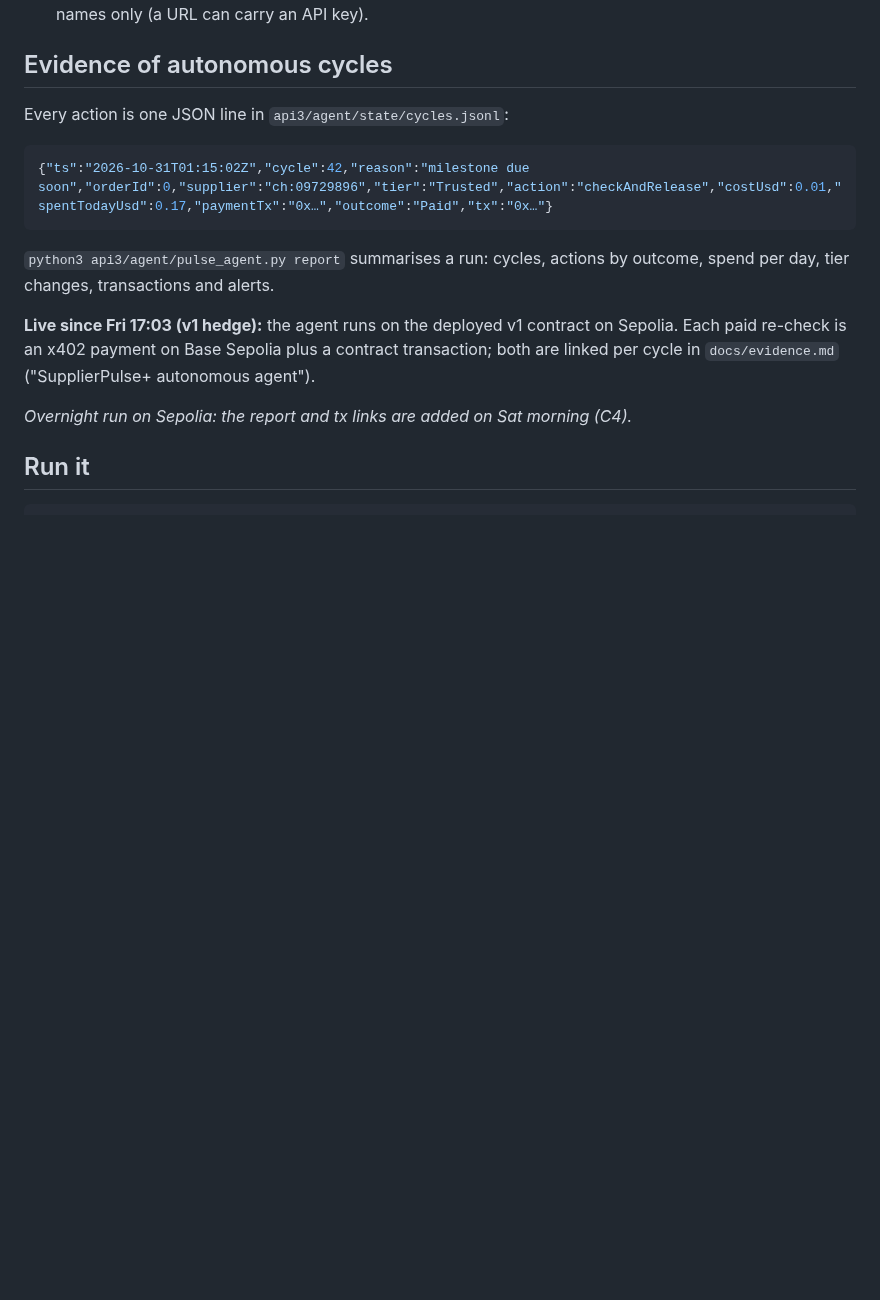
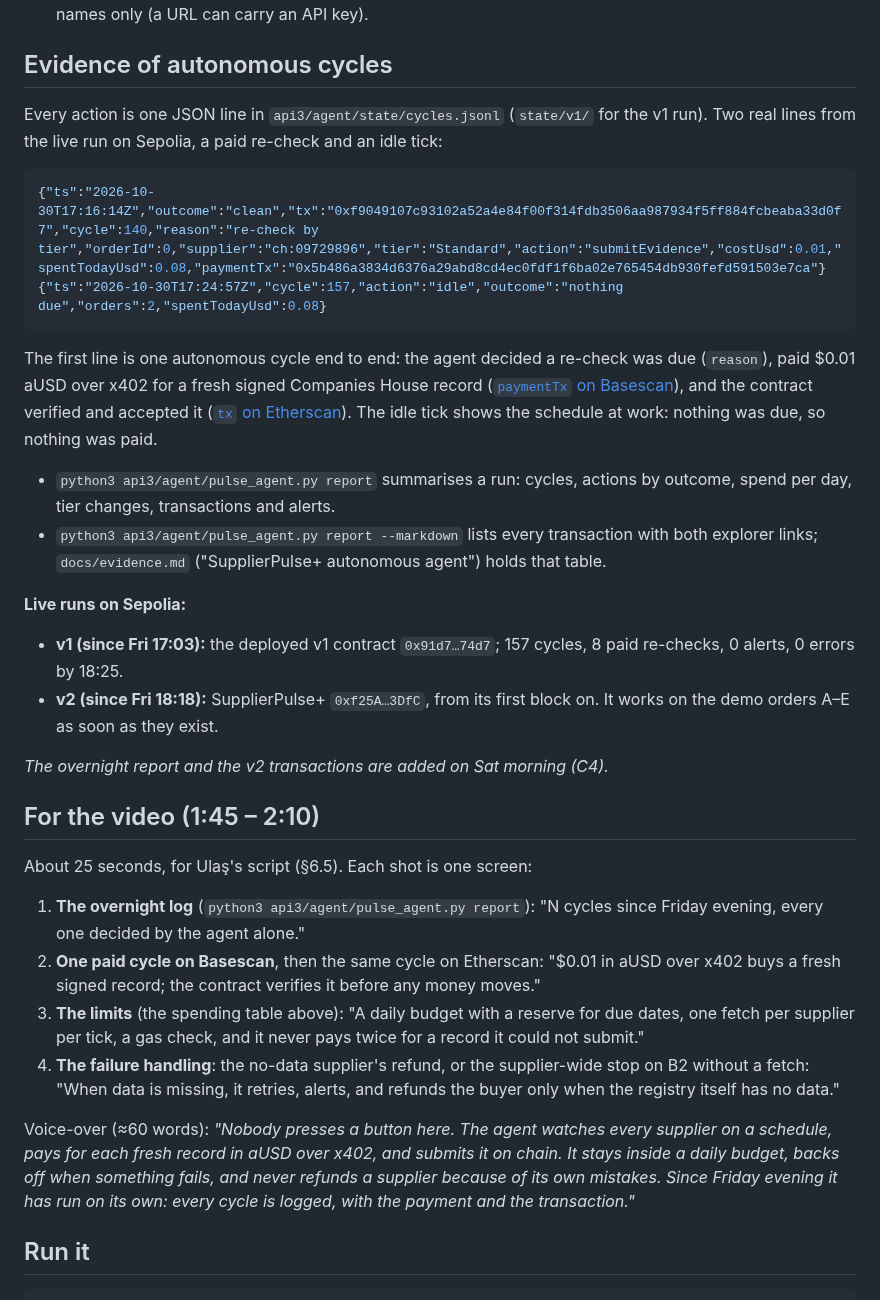
Before and after one commit to julienlmu/tumblockchain-powerpuffboys, a Markdown page: docs/agent.md, the part around the change. Rendered like a GitHub page; blank space fills up the shorter version.

Commit message:
Agent doc: real log lines, video segment; PROGRESS: judge page tamper review (C2.5)
Co-Authored-By: Claude Opus 5.5 <noreply@anthropic.com>

````diff
--- a/docs/agent.md
+++ b/docs/agent.md
@@ -90,17 +90,34 @@ The tier comes from the contract's **verification history**: the supplier's veri
 
 ## Evidence of autonomous cycles
 
-Every action is one JSON line in `api3/agent/state/cycles.jsonl`:
+Every action is one JSON line in `api3/agent/state/cycles.jsonl` (`state/v1/` for the v1 run). Two real lines from the live run on Sepolia, a paid re-check and an idle tick:
 
 ```json
-{"ts":"2026-10-31T01:15:02Z","cycle":42,"reason":"milestone due soon","orderId":0,"supplier":"ch:09729896","tier":"Trusted","action":"checkAndRelease","costUsd":0.01,"spentTodayUsd":0.17,"paymentTx":"0x…","outcome":"Paid","tx":"0x…"}
+{"ts":"2026-10-30T17:16:14Z","outcome":"clean","tx":"0xf9049107c93102a52a4e84f00f314fdb3506aa987934f5ff884fcbeaba33d0f7","cycle":140,"reason":"re-check by tier","orderId":0,"supplier":"ch:09729896","tier":"Standard","action":"submitEvidence","costUsd":0.01,"spentTodayUsd":0.08,"paymentTx":"0x5b486a3834d6376a29abd8cd4ec0fdf1f6ba02e765454db930fefd591503e7ca"}
+{"ts":"2026-10-30T17:24:57Z","cycle":157,"action":"idle","outcome":"nothing due","orders":2,"spentTodayUsd":0.08}
 ```
 
-`python3 api3/agent/pulse_agent.py report` summarises a run: cycles, actions by outcome, spend per day, tier changes, transactions and alerts.
+The first line is one autonomous cycle end to end: the agent decided a re-check was due (`reason`), paid $0.01 aUSD over x402 for a fresh signed Companies House record ([`paymentTx` on Basescan](https://sepolia.basescan.org/tx/0x5b486a3834d6376a29abd8cd4ec0fdf1f6ba02e765454db930fefd591503e7ca)), and the contract verified and accepted it ([`tx` on Etherscan](https://sepolia.etherscan.io/tx/0xf9049107c93102a52a4e84f00f314fdb3506aa987934f5ff884fcbeaba33d0f7)). The idle tick shows the schedule at work: nothing was due, so nothing was paid.
 
-**Live since Fri 17:03 (v1 hedge):** the agent runs on the deployed v1 contract on Sepolia. Each paid re-check is an x402 payment on Base Sepolia plus a contract transaction; both are linked per cycle in `docs/evidence.md` ("SupplierPulse+ autonomous agent").
+- `python3 api3/agent/pulse_agent.py report` summarises a run: cycles, actions by outcome, spend per day, tier changes, transactions and alerts.
+- `python3 api3/agent/pulse_agent.py report --markdown` lists every transaction with both explorer links; `docs/evidence.md` ("SupplierPulse+ autonomous agent") holds that table.
 
-*Overnight run on Sepolia: the report and tx links are added on Sat morning (C4).*
+**Live runs on Sepolia:**
+- **v1 (since Fri 17:03):** the deployed v1 contract `0x91d7…74d7`; 157 cycles, 8 paid re-checks, 0 alerts, 0 errors by 18:25.
+- **v2 (since Fri 18:18):** SupplierPulse+ `0xf25A…3DfC`, from its first block on. It works on the demo orders A–E as soon as they exist.
+
+*The overnight report and the v2 transactions are added on Sat morning (C4).*
+
+## For the video (1:45 – 2:10)
+
+About 25 seconds, for Ulaş's script (§6.5). Each shot is one screen:
+
+1. **The overnight log** (`python3 api3/agent/pulse_agent.py report`): "N cycles since Friday evening, every one decided by the agent alone."
+2. **One paid cycle on Basescan**, then the same cycle on Etherscan: "$0.01 in aUSD over x402 buys a fresh signed record; the contract verifies it before any money moves."
+3. **The limits** (the spending table above): "A daily budget with a reserve for due dates, one fetch per supplier per tick, a gas check, and it never pays twice for a record it could not submit."
+4. **The failure handling**: the no-data supplier's refund, or the supplier-wide stop on B2 without a fetch: "When data is missing, it retries, alerts, and refunds the buyer only when the registry itself has no data."
+
+Voice-over (≈60 words): *"Nobody presses a button here. The agent watches every supplier on a schedule, pays for each fresh record in aUSD over x402, and submits it on chain. It stays inside a daily budget, backs off when something fails, and never refunds a supplier because of its own mistakes. Since Friday evening it has run on its own: every cycle is logged, with the payment and the transaction."*
 
 ## Run it
 
````
Also changed, not shown: docs/PROGRESS.md (+5 -0 lines).
